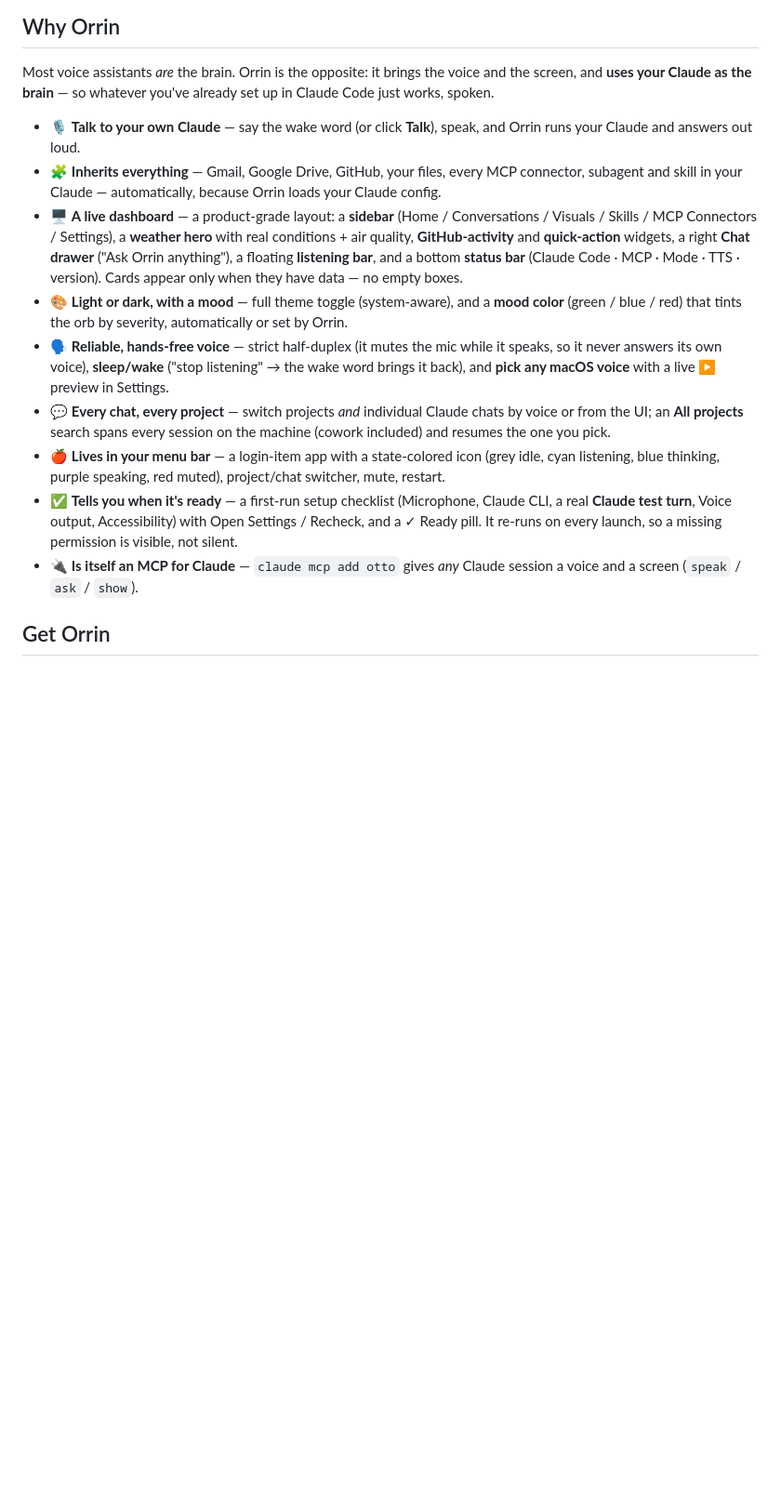
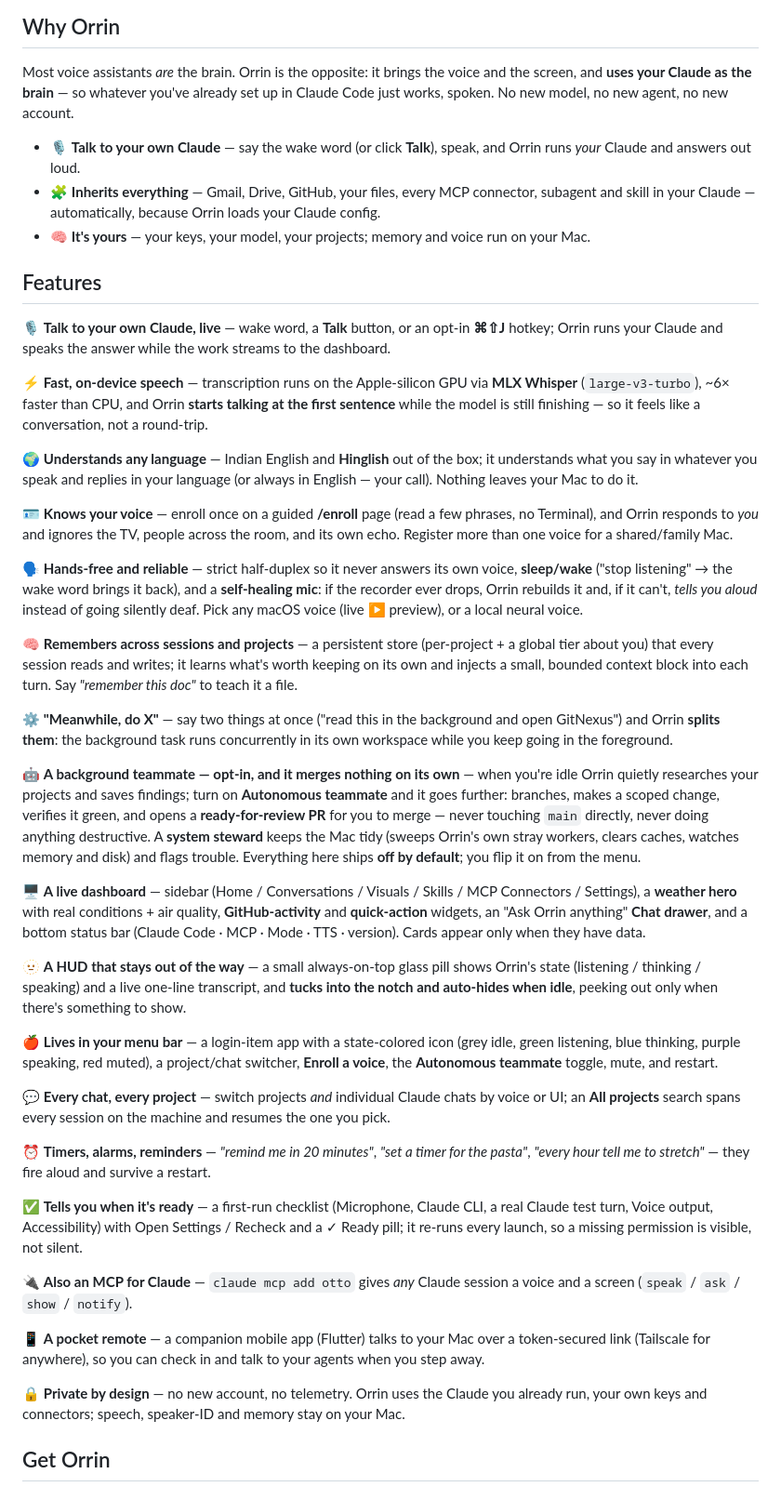
Before and after one commit to dockndevai/otto-assist, a Markdown page: README.md, the part around one of its changes. Shown at 93% size. GitHub-like rendering; blank space fills up the shorter version.

Commit message:
[Docs] Refresh README feature presentation (coucou-style) + current capabilities
The feature list predated a lot of shipped work. Rewrites "Why Orrin" into a
tight 3-point pitch and adds a rich grouped Features section covering: fast
on-device MLX Whisper + streaming first-sentence TTS, Hinglish/any-language,
voice enrollment + speaker-ID, self-healing mic, cross-session memory,
parallel "meanwhile" dispatch, the opt-in autonomous teammate + system steward
(off by default, PRs only), the auto-hiding notch HUD, timers/reminders, the
mobile companion, and private-by-design. Adds the missing config rows
(transcriber=mlx, speaker_verify, language, autonomous_work).

Co-Authored-By: Claude Opus 4.8 <noreply@anthropic.com>

```diff
--- a/README.md
+++ b/README.md
@@ -30,32 +30,83 @@ voice, on a live dashboard.
 
 Most voice assistants *are* the brain. Orrin is the opposite: it brings the voice and the
 screen, and **uses your Claude as the brain** — so whatever you've already set up in Claude
-Code just works, spoken.
+Code just works, spoken. No new model, no new agent, no new account.
 
 - 🎙️ **Talk to your own Claude** — say the wake word (or click **Talk**), speak, and Orrin
-  runs your Claude and answers out loud.
-- 🧩 **Inherits everything** — Gmail, Google Drive, GitHub, your files, every MCP connector,
-  subagent and skill in your Claude — automatically, because Orrin loads your Claude config.
-- 🖥️ **A live dashboard** — a product-grade layout: a **sidebar** (Home / Conversations /
-  Visuals / Skills / MCP Connectors / Settings), a **weather hero** with real conditions +
-  air quality, **GitHub-activity** and **quick-action** widgets, a right **Chat drawer**
-  ("Ask Orrin anything"), a floating **listening bar**, and a bottom **status bar** (Claude
-  Code · MCP · Mode · TTS · version). Cards appear only when they have data — no empty boxes.
-- 🎨 **Light or dark, with a mood** — full theme toggle (system-aware), and a **mood color**
-  (green / blue / red) that tints the orb by severity, automatically or set by Orrin.
-- 🗣️ **Reliable, hands-free voice** — strict half-duplex (it mutes the mic while it speaks, so
-  it never answers its own voice), **sleep/wake** ("stop listening" → the wake word brings it
-  back), and **pick any macOS voice** with a live ▶ preview in Settings.
-- 💬 **Every chat, every project** — switch projects *and* individual Claude chats by voice or
-  from the UI; an **All projects** search spans every session on the machine (cowork included)
-  and resumes the one you pick.
-- 🍎 **Lives in your menu bar** — a login-item app with a state-colored icon (grey idle, cyan
-  listening, blue thinking, purple speaking, red muted), project/chat switcher, mute, restart.
-- ✅ **Tells you when it's ready** — a first-run setup checklist (Microphone, Claude CLI, a
-  real **Claude test turn**, Voice output, Accessibility) with Open Settings / Recheck, and a
-  ✓ Ready pill. It re-runs on every launch, so a missing permission is visible, not silent.
-- 🔌 **Is itself an MCP for Claude** — `claude mcp add otto` gives *any* Claude session a
-  voice and a screen (`speak` / `ask` / `show`).
+  runs *your* Claude and answers out loud.
+- 🧩 **Inherits everything** — Gmail, Drive, GitHub, your files, every MCP connector, subagent
+  and skill in your Claude — automatically, because Orrin loads your Claude config.
+- 🧠 **It's yours** — your keys, your model, your projects; memory and voice run on your Mac.
+
+## Features
+
+🎙️ **Talk to your own Claude, live** — wake word, a **Talk** button, or an opt-in **⌘⇧J**
+hotkey; Orrin runs your Claude and speaks the answer while the work streams to the dashboard.
+
+⚡ **Fast, on-device speech** — transcription runs on the Apple-silicon GPU via **MLX Whisper**
+(`large-v3-turbo`), ~6× faster than CPU, and Orrin **starts talking at the first sentence**
+while the model is still finishing — so it feels like a conversation, not a round-trip.
+
+🌍 **Understands any language** — Indian English and **Hinglish** out of the box; it understands
+what you say in whatever you speak and replies in your language (or always in English — your
+call). Nothing leaves your Mac to do it.
+
+🪪 **Knows your voice** — enroll once on a guided **/enroll** page (read a few phrases, no
+Terminal), and Orrin responds to *you* and ignores the TV, people across the room, and its own
+echo. Register more than one voice for a shared/family Mac.
+
+🗣️ **Hands-free and reliable** — strict half-duplex so it never answers its own voice,
+**sleep/wake** ("stop listening" → the wake word brings it back), and a **self-healing mic**:
+if the recorder ever drops, Orrin rebuilds it and, if it can't, *tells you aloud* instead of
+going silently deaf. Pick any macOS voice (live ▶ preview), or a local neural voice.
+
+🧠 **Remembers across sessions and projects** — a persistent store (per-project + a global tier
+about you) that every session reads and writes; it learns what's worth keeping on its own and
+injects a small, bounded context block into each turn. Say *"remember this doc"* to teach it a
+file.
+
+⚙️ **"Meanwhile, do X"** — say two things at once ("read this in the background and open
+GitNexus") and Orrin **splits them**: the background task runs concurrently in its own
+workspace while you keep going in the foreground.
+
+🤖 **A background teammate — opt-in, and it merges nothing on its own** — when you're idle Orrin
+quietly researches your projects and saves findings; turn on **Autonomous teammate** and it goes
+further: branches, makes a scoped change, verifies it green, and opens a **ready-for-review PR**
+for you to merge — never touching `main` directly, never doing anything destructive. A **system
+steward** keeps the Mac tidy (sweeps Orrin's own stray workers, clears caches, watches memory and
+disk) and flags trouble. Everything here ships **off by default**; you flip it on from the menu.
+
+🖥️ **A live dashboard** — sidebar (Home / Conversations / Visuals / Skills / MCP Connectors /
+Settings), a **weather hero** with real conditions + air quality, **GitHub-activity** and
+**quick-action** widgets, an "Ask Orrin anything" **Chat drawer**, and a bottom status bar
+(Claude Code · MCP · Mode · TTS · version). Cards appear only when they have data.
+
+🫥 **A HUD that stays out of the way** — a small always-on-top glass pill shows Orrin's state
+(listening / thinking / speaking) and a live one-line transcript, and **tucks into the notch and
+auto-hides when idle**, peeking out only when there's something to show.
+
+🍎 **Lives in your menu bar** — a login-item app with a state-colored icon (grey idle, green
+listening, blue thinking, purple speaking, red muted), a project/chat switcher, **Enroll a
+voice**, the **Autonomous teammate** toggle, mute, and restart.
+
+💬 **Every chat, every project** — switch projects *and* individual Claude chats by voice or UI;
+an **All projects** search spans every session on the machine and resumes the one you pick.
+
+⏰ **Timers, alarms, reminders** — *"remind me in 20 minutes"*, *"set a timer for the pasta"*,
+*"every hour tell me to stretch"* — they fire aloud and survive a restart.
+
+✅ **Tells you when it's ready** — a first-run checklist (Microphone, Claude CLI, a real Claude
+test turn, Voice output, Accessibility) with Open Settings / Recheck and a ✓ Ready pill; it
+re-runs every launch, so a missing permission is visible, not silent.
+
+🔌 **Also an MCP for Claude** — `claude mcp add otto` gives *any* Claude session a voice and a
+screen (`speak` / `ask` / `show` / `notify`).
+
+📱 **A pocket remote** — a companion mobile app (Flutter) talks to your Mac over a token-secured
+link (Tailscale for anywhere), so you can check in and talk to your agents when you step away.
+
+🔒 **Private by design** — no new account, no telemetry. Orrin uses the Claude you already run,
+your own keys and connectors; speech, speaker-ID and memory stay on your Mac.
 
 ## Get Orrin
 
```
Also changed, not shown: other parts of README.md (+4 -0 lines).
